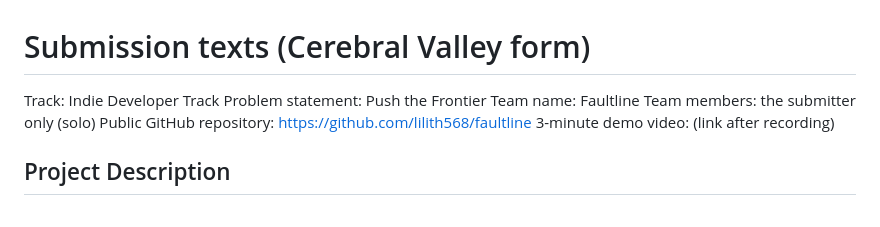
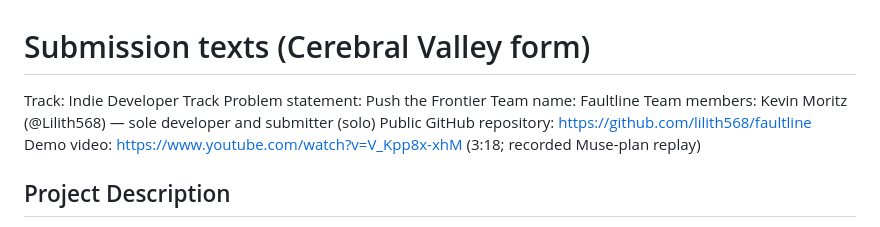
Before and after one commit to Lilith568/faultline, a Markdown page: docs/SUBMISSION.md, the part around the change. GitHub-like rendering.

```diff
--- a/docs/SUBMISSION.md
+++ b/docs/SUBMISSION.md
@@ -3,9 +3,9 @@
 Track: Indie Developer Track
 Problem statement: Push the Frontier
 Team name: Faultline
-Team members: the submitter only (solo)
+Team members: Kevin Moritz (@Lilith568) — sole developer and submitter (solo)
 Public GitHub repository: https://github.com/lilith568/faultline
-3-minute demo video: (link after recording)
+Demo video: https://www.youtube.com/watch?v=V_Kpp8x-xhM (3:18; recorded Muse-plan replay)
 
 ## Project Description
 
```
Also changed, not shown: README.md (+8 -0 lines).
